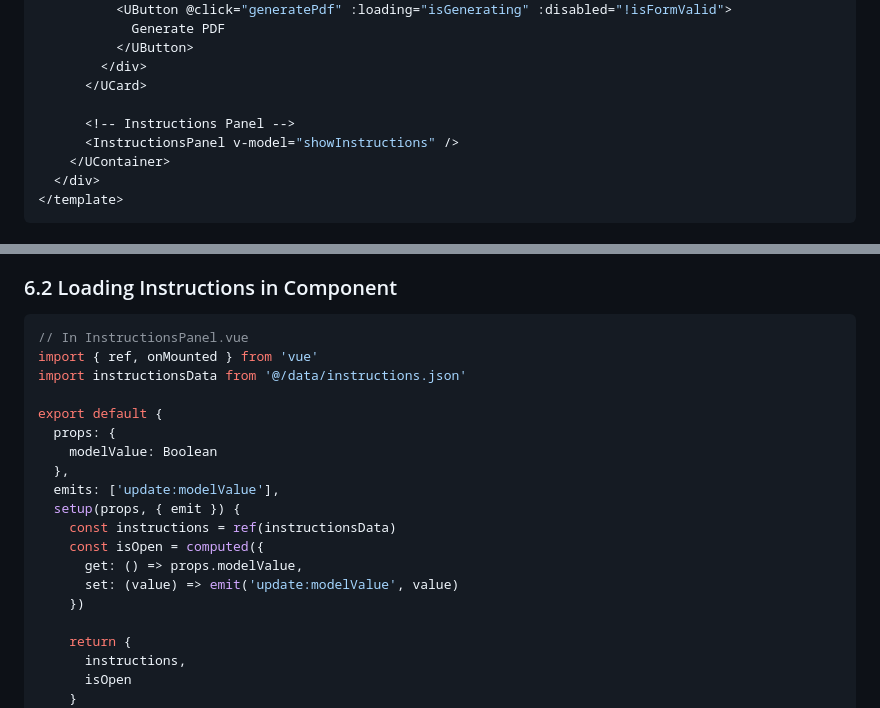
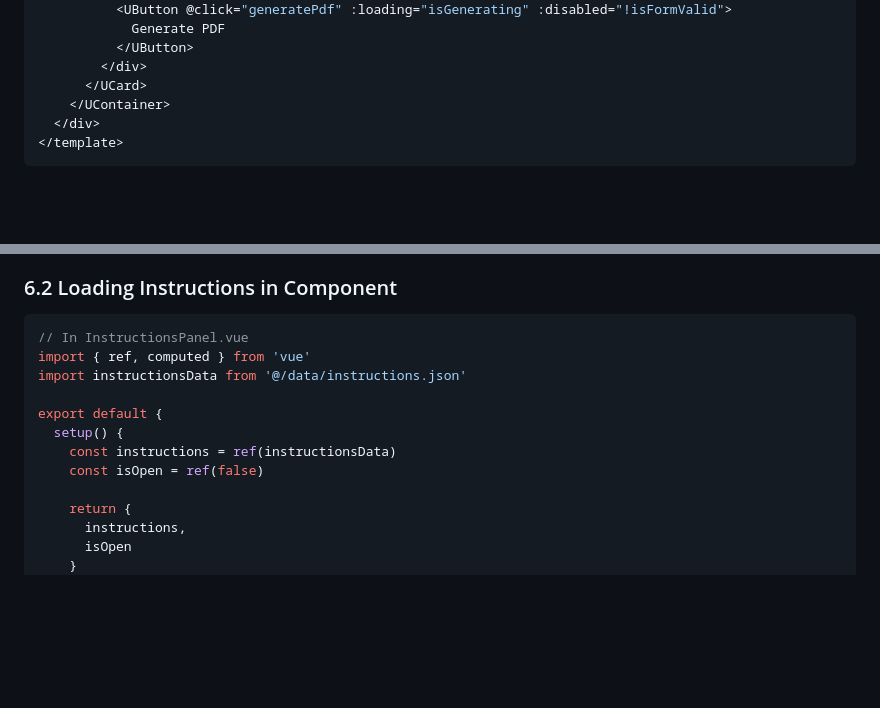
Before and after one commit to c4mbr0nn3/markdown-to-pdf, a Markdown page: frontend_specification.md, 2 parts joined by grey strips. Drawn GitHub-style; blank space fills up the shorter version.

Commit message:
feat: integrate InstructionsPanel component and enhance usage instructions display

````diff
--- a/frontend_specification.md
+++ b/frontend_specification.md
@@ -131,9 +129,6 @@ client/
           </UButton>
         </div>
       </UCard>
-
-      <!-- Instructions Panel -->
-      <InstructionsPanel v-model="showInstructions" />
     </UContainer>
   </div>
 </template>
@@ -453,20 +461,13 @@ const useZipCreation = () => {
 
 ```javascript
 // In InstructionsPanel.vue
-import { ref, onMounted } from 'vue'
+import { ref, computed } from 'vue'
 import instructionsData from '@/data/instructions.json'
 
 export default {
-  props: {
-    modelValue: Boolean
-  },
-  emits: ['update:modelValue'],
-  setup(props, { emit }) {
+  setup() {
     const instructions = ref(instructionsData)
-    const isOpen = computed({
-      get: () => props.modelValue,
-      set: (value) => emit('update:modelValue', value)
-    })
+    const isOpen = ref(false)
 
     return {
       instructions,
````
Also changed, not shown: other parts of frontend_specification.md (+30 -19 lines).
